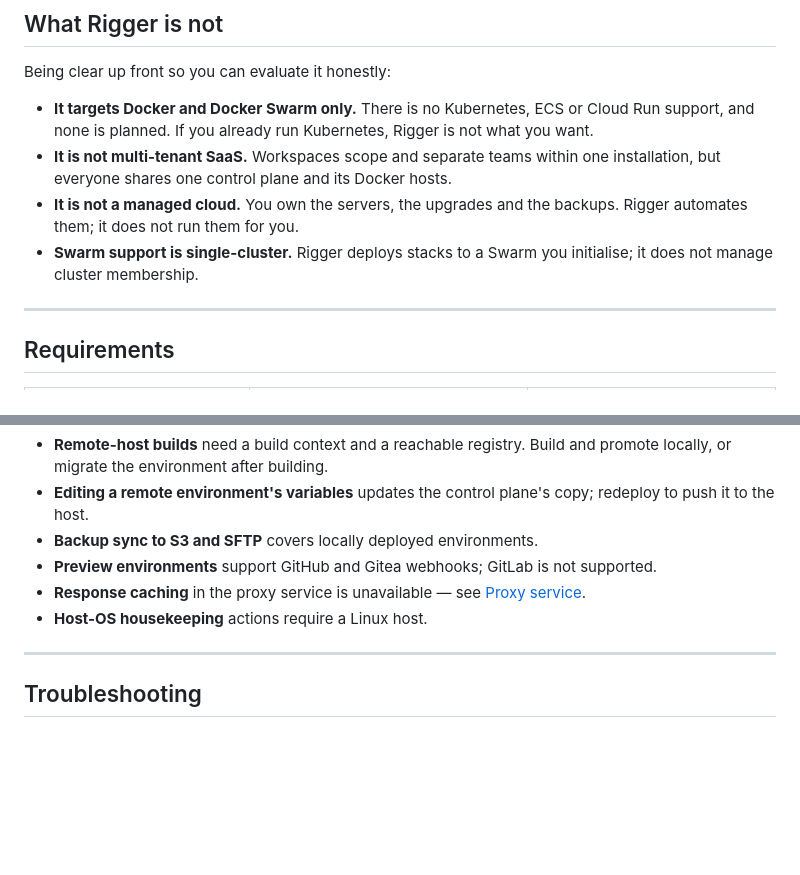
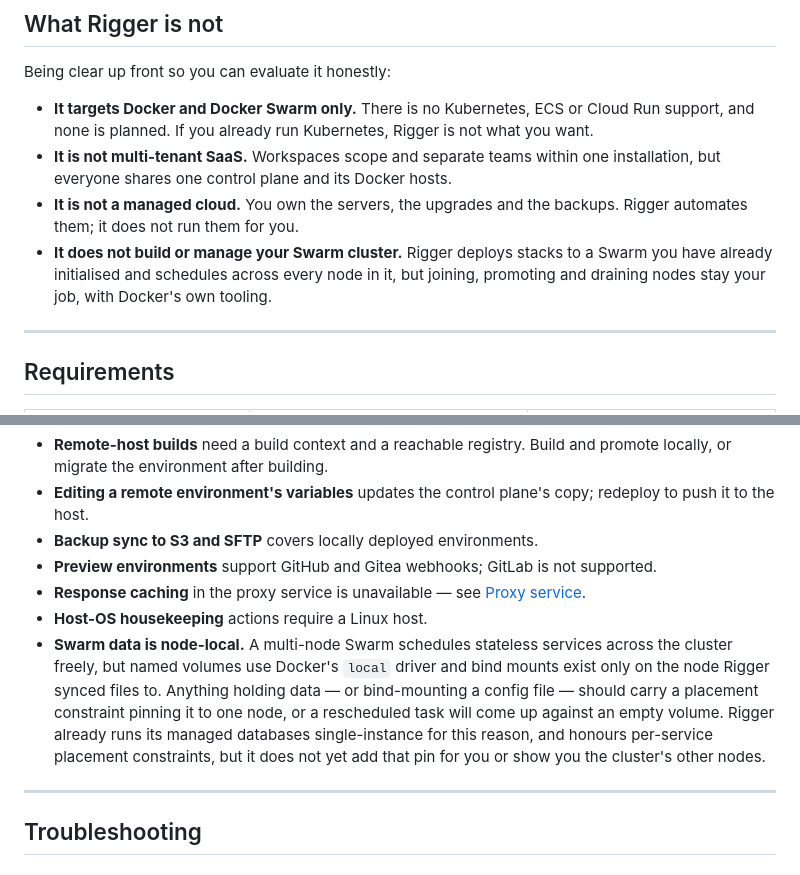
Before and after one commit to mansoor/rigger, a Markdown page: README.md, 2 parts joined by grey strips. Rendered like a GitHub page; blank space fills up the shorter version.

Commit message:
docs: correct the Swarm scope statement — multi-node already works
"Swarm support is single-cluster" was meant to say Rigger doesn't manage
cluster membership, but it reads as a capability limit and was fairly
taken as "single-node Swarm only". Nothing in the code restricts cluster
size, and several things assume the opposite: deploy is `docker stack
deploy --with-registry-auth` (forwarding credentials to other nodes is
only meaningful on a real cluster), the preflight gate tells you to
"join a Swarm and promote it to a manager", Swarm deploys are blocked
without a reachable registry precisely so every node can pull, and
composegen emits per-service replicas and placement constraints.

Replaced with what is actually true — Rigger schedules across every node
of a Swarm you initialised, but doesn't join, promote or drain nodes.

Also documents the real multi-node constraint, which is data locality
rather than cluster size: named volumes use the `local` driver and bind
mounts exist only on the node files were synced to, so anything stateful
needs a placement pin. Rigger runs managed databases single-instance and
honours placement, but does not add the pin for you or surface the
cluster's other nodes.

Co-Authored-By: Claude Opus 5 <noreply@anthropic.com>

```diff
--- a/README.md
+++ b/README.md
@@ -86,7 +86,7 @@ Being clear up front so you can evaluate it honestly:
 - **It targets Docker and Docker Swarm only.** There is no Kubernetes, ECS or Cloud Run support, and none is planned. If you already run Kubernetes, Rigger is not what you want.
 - **It is not multi-tenant SaaS.** Workspaces scope and separate teams within one installation, but everyone shares one control plane and its Docker hosts.
 - **It is not a managed cloud.** You own the servers, the upgrades and the backups. Rigger automates them; it does not run them for you.
-- **Swarm support is single-cluster.** Rigger deploys stacks to a Swarm you initialise; it does not manage cluster membership.
+- **It does not build or manage your Swarm cluster.** Rigger deploys stacks to a Swarm you have already initialised and schedules across every node in it, but joining, promoting and draining nodes stay your job, with Docker's own tooling.
 
 ---
 
@@ -895,6 +895,7 @@ Worth knowing before you plan around them:
 - **Preview environments** support GitHub and Gitea webhooks; GitLab is not supported.
 - **Response caching** in the proxy service is unavailable — see [Proxy service](#proxy-service).
 - **Host-OS housekeeping** actions require a Linux host.
+- **Swarm data is node-local.** A multi-node Swarm schedules stateless services across the cluster freely, but named volumes use Docker's `local` driver and bind mounts exist only on the node Rigger synced files to. Anything holding data — or bind-mounting a config file — should carry a placement constraint pinning it to one node, or a rescheduled task will come up against an empty volume. Rigger already runs its managed databases single-instance for this reason, and honours per-service placement constraints, but it does not yet add that pin for you or show you the cluster's other nodes.
 
 ---
 
```
